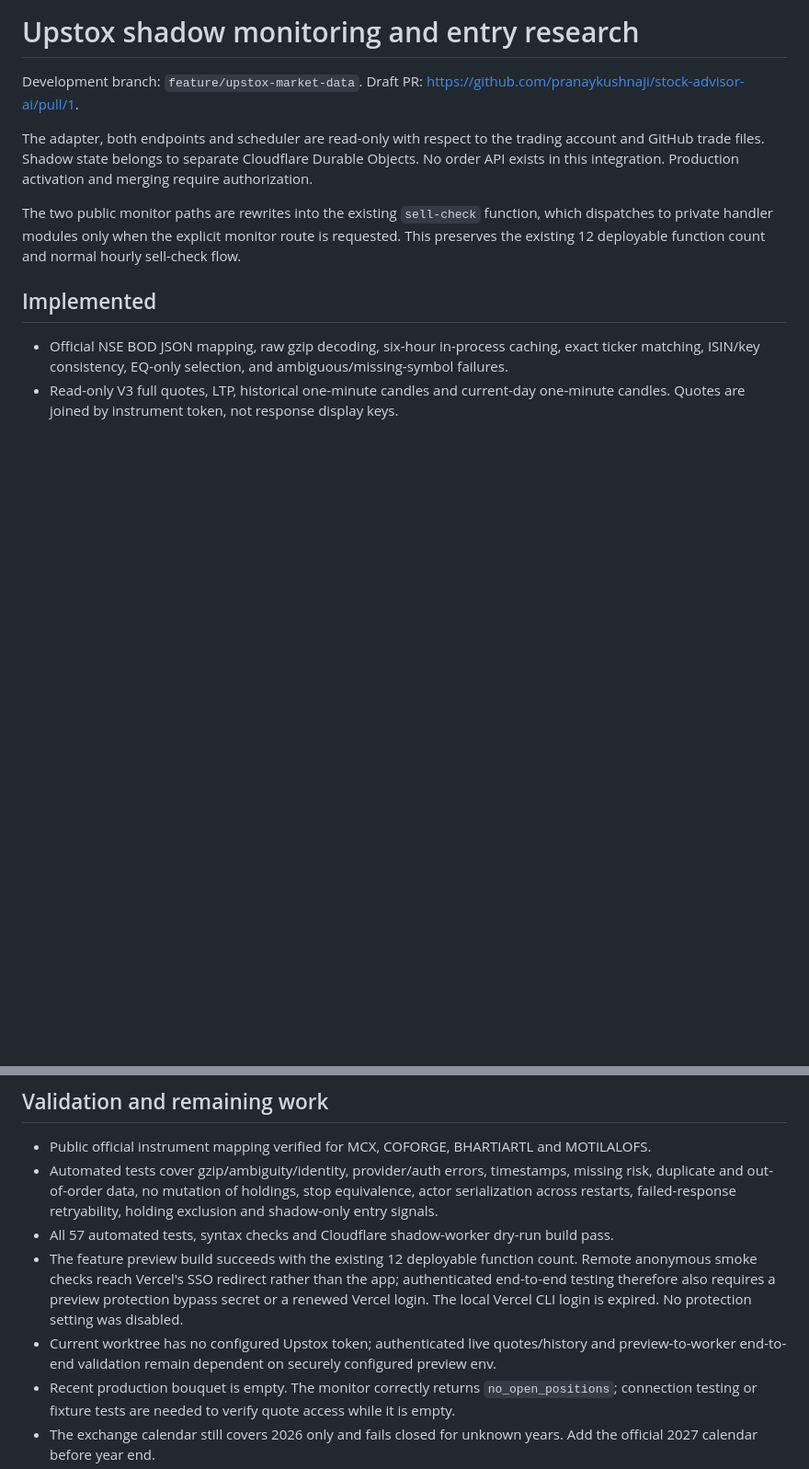
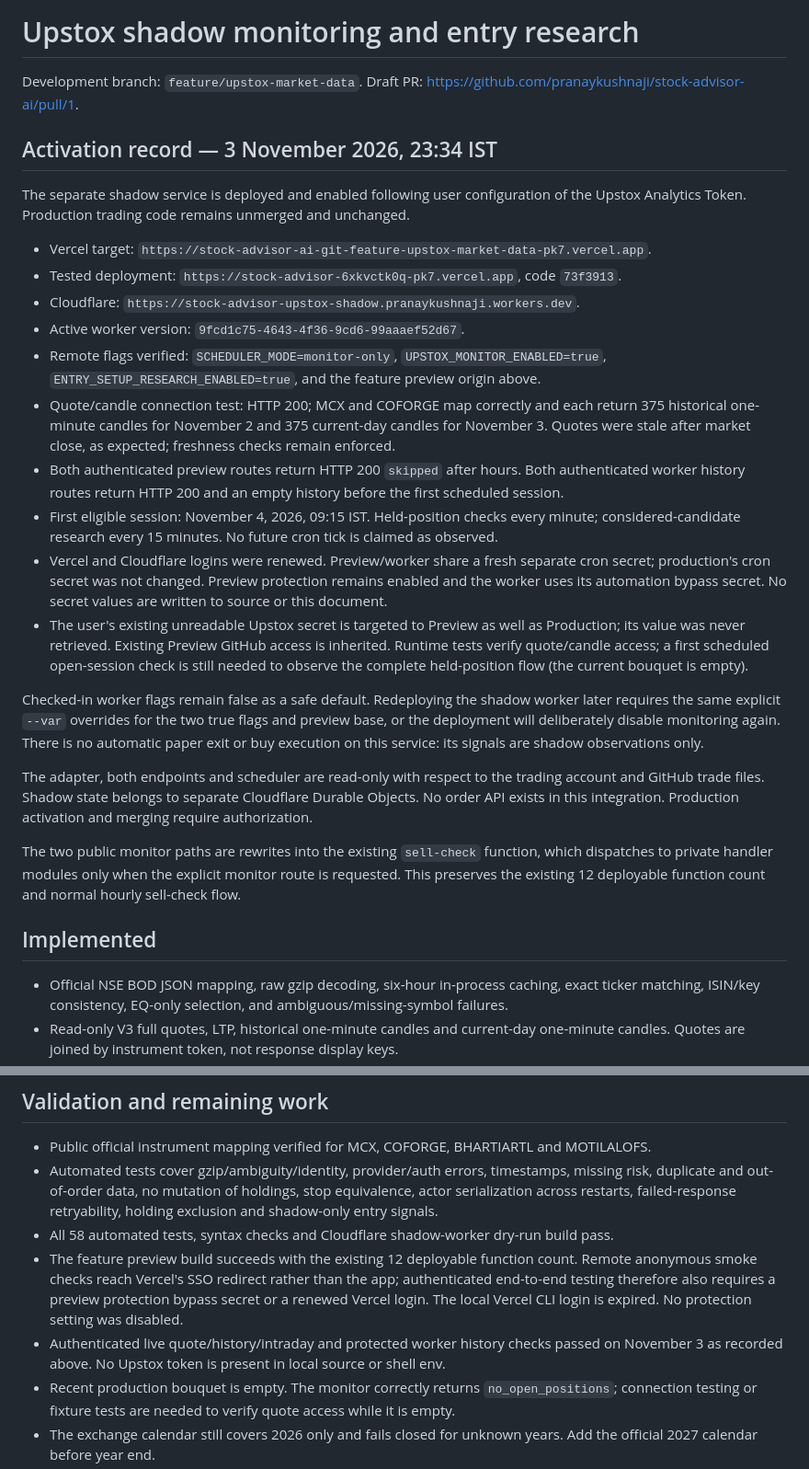
Before and after one commit to pranaykushnaji/stock-advisor-ai, a Markdown page: docs/upstox-shadow-monitor.md, 2 parts joined by grey strips. Shown at 92% size. Drawn GitHub-style; blank space fills up the shorter version.

Commit message:
Record verified shadow deployment and Upstox access

```diff
--- a/docs/upstox-shadow-monitor.md
+++ b/docs/upstox-shadow-monitor.md
@@ -1,6 +1,37 @@
 # Upstox shadow monitoring and entry research
 
 Development branch: `feature/upstox-market-data`. Draft PR: https://github.com/pranaykushnaji/stock-advisor-ai/pull/1.
+
+## Activation record — 3 November 2026, 23:34 IST
+
+The separate shadow service is deployed and enabled following user configuration of the
+Upstox Analytics Token. Production trading code remains unmerged and unchanged.
+
+- Vercel target: `https://stock-advisor-ai-git-feature-upstox-market-data-pk7.vercel.app`.
+- Tested deployment: `https://stock-advisor-6xkvctk0q-pk7.vercel.app`, code `73f3913`.
+- Cloudflare: `https://stock-advisor-upstox-shadow.pranaykushnaji.workers.dev`.
+- Active worker version: `9fcd1c75-4643-4f36-9cd6-99aaaef52d67`.
+- Remote flags verified: `SCHEDULER_MODE=monitor-only`, `UPSTOX_MONITOR_ENABLED=true`,
+  `ENTRY_SETUP_RESEARCH_ENABLED=true`, and the feature preview origin above.
+- Quote/candle connection test: HTTP 200; MCX and COFORGE map correctly and each return
+  375 historical one-minute candles for November 2 and 375 current-day candles for November 3.
+  Quotes were stale after market close, as expected; freshness checks remain enforced.
+- Both authenticated preview routes return HTTP 200 `skipped` after hours. Both authenticated
+  worker history routes return HTTP 200 and an empty history before the first scheduled session.
+- First eligible session: November 4, 2026, 09:15 IST. Held-position checks every minute;
+  considered-candidate research every 15 minutes. No future cron tick is claimed as observed.
+- Vercel and Cloudflare logins were renewed. Preview/worker share a fresh separate cron secret;
+  production's cron secret was not changed. Preview protection remains enabled and the worker
+  uses its automation bypass secret. No secret values are written to source or this document.
+- The user's existing unreadable Upstox secret is targeted to Preview as well as Production;
+  its value was never retrieved. Existing Preview GitHub access is inherited. Runtime tests
+  verify quote/candle access; a first scheduled open-session check is still needed to observe
+  the complete held-position flow (the current bouquet is empty).
+
+Checked-in worker flags remain false as a safe default. Redeploying the shadow worker later
+requires the same explicit `--var` overrides for the two true flags and preview base, or the
+deployment will deliberately disable monitoring again. There is no automatic paper exit or
+buy execution on this service: its signals are shadow observations only.
 
 The adapter, both endpoints and scheduler are read-only with respect to the trading account
 and GitHub trade files. Shadow state belongs to separate Cloudflare Durable Objects. No order
@@ -154,13 +185,13 @@ Both stop variants retain the same initial volatility stop; production threshold
 - Automated tests cover gzip/ambiguity/identity, provider/auth errors, timestamps, missing risk,
   duplicate and out-of-order data, no mutation of holdings, stop equivalence, actor serialization
   across restarts, failed-response retryability, holding exclusion and shadow-only entry signals.
-- All 57 automated tests, syntax checks and Cloudflare shadow-worker dry-run build pass.
+- All 58 automated tests, syntax checks and Cloudflare shadow-worker dry-run build pass.
 - The feature preview build succeeds with the existing 12 deployable function count. Remote
   anonymous smoke checks reach Vercel's SSO redirect rather than the app; authenticated
   end-to-end testing therefore also requires a preview protection bypass secret or a renewed
   Vercel login. The local Vercel CLI login is expired. No protection setting was disabled.
-- Current worktree has no configured Upstox token; authenticated live quotes/history and
-  preview-to-worker end-to-end validation remain dependent on securely configured preview env.
+- Authenticated live quote/history/intraday and protected worker history checks passed on
+  November 3 as recorded above. No Upstox token is present in local source or shell env.
 - Recent production bouquet is empty. The monitor correctly returns `no_open_positions`;
   connection testing or fixture tests are needed to verify quote access while it is empty.
 - The exchange calendar still covers 2026 only and fails closed for unknown years. Add the
```
